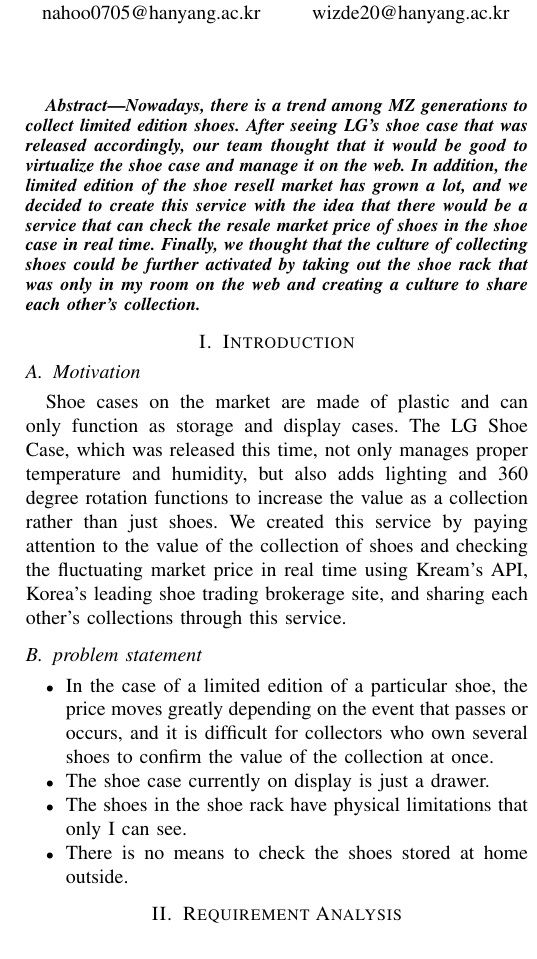
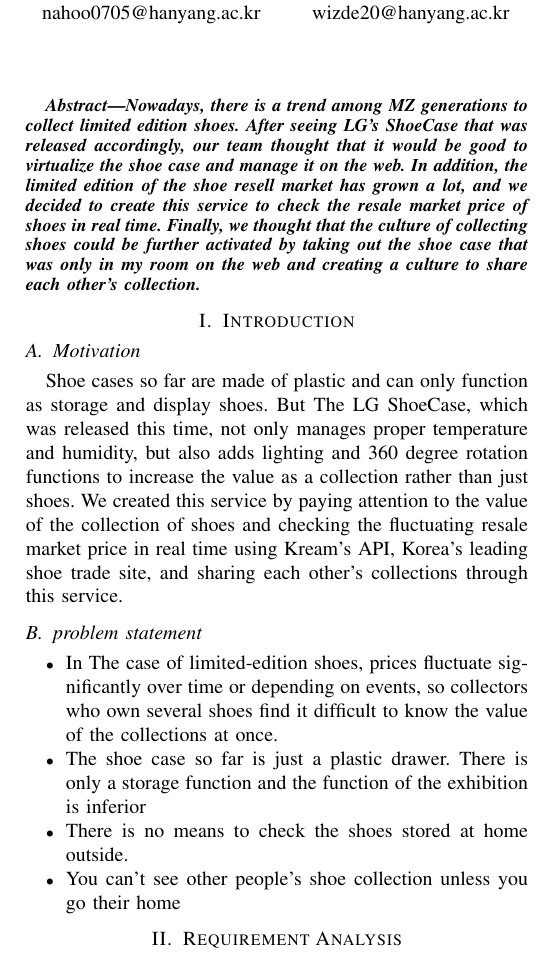
Before and after one commit to MetaKicks/Document, a LaTeX paper (ShoeKream.tex): part of one column of page 1 of 3, cut so that both start at the same text. Compiled offline with pdfLaTeX.

Commit message:
표현 수정

```diff
--- a/ShoeKream.tex
+++ b/ShoeKream.tex
@@ -48,18 +48,19 @@ zer0kola321@hanyang.ac.kr}
 \maketitle
 
 \begin{abstract}
-\textit{Nowadays, there is a trend among MZ generations to collect limited edition shoes. After seeing LG's shoe case that was released accordingly, our team thought that it would be good to virtualize the shoe case and manage it on the web. In addition, the limited edition of the shoe resell market has grown a lot, and we decided to create this service with the idea that there would be a service that can check the resale market price of shoes in the shoe case in real time. Finally, we thought that the culture of collecting shoes could be further activated by taking out the shoe rack that was only in my room on the web and creating a culture to share each other's collection.}\end{abstract}
+\textit{Nowadays, there is a trend among MZ generations to collect limited edition shoes.
+After seeing LG's ShoeCase that was released accordingly, our team thought that it would be good to virtualize the shoe case and manage it on the web. In addition, the limited edition of the shoe resell market has grown a lot, and we decided to create this service to check the resale market price of shoes in real time. Finally, we thought that the culture of collecting shoes could be further activated by taking out the shoe case that was only in my room on the web and creating a culture to share each other's collection.}\end{abstract}
 
 \section{Introduction}
 \subsection{Motivation}
-Shoe cases on the market are made of plastic and can only function as storage and display cases. The LG Shoe Case, which was released this time, not only manages proper temperature and humidity, but also adds lighting and 360 degree rotation functions to increase the value as a collection rather than just shoes. We created this service by paying attention to the value of the collection of shoes and checking the fluctuating market price in real time using Kream's API, Korea's leading shoe trading brokerage site, and sharing each other's collections through this service.
+Shoe cases so far are made of plastic and can only function as storage and display shoes. But The LG ShoeCase, which was released this time, not only manages proper temperature and humidity, but also adds lighting and 360 degree rotation functions to increase the value as a collection rather than just shoes. We created this service by paying attention to the value of the collection of shoes and checking the fluctuating resale market price in real time using Kream's API, Korea's leading shoe trade site, and sharing each other's collections through this service.
 
 \subsection{problem statement}
 \begin{itemize}
-\item In the case of a limited edition of a particular shoe, the price moves greatly depending on the event that passes or occurs, and it is difficult for collectors who own several shoes to confirm the value of the collection at once.
-\item The shoe case currently on display is just a drawer.
-\item The shoes in the shoe rack have physical limitations that only I can see.
+\item In The case of limited-edition shoes, prices fluctuate significantly over time or depending on events, so collectors who own several shoes find it difficult to know the value of the collections at once.
+\item The shoe case so far is just a plastic drawer. There is only a storage function and the function of the exhibition is inferior
 \item There is no means to check the shoes stored at home outside.
+\item You can't see other people's shoe collection unless you go their home
 \end{itemize}
 
 \section{Requirement Analysis}
```
Also changed, not shown: ShoeKream.pdf, 3 other files.
